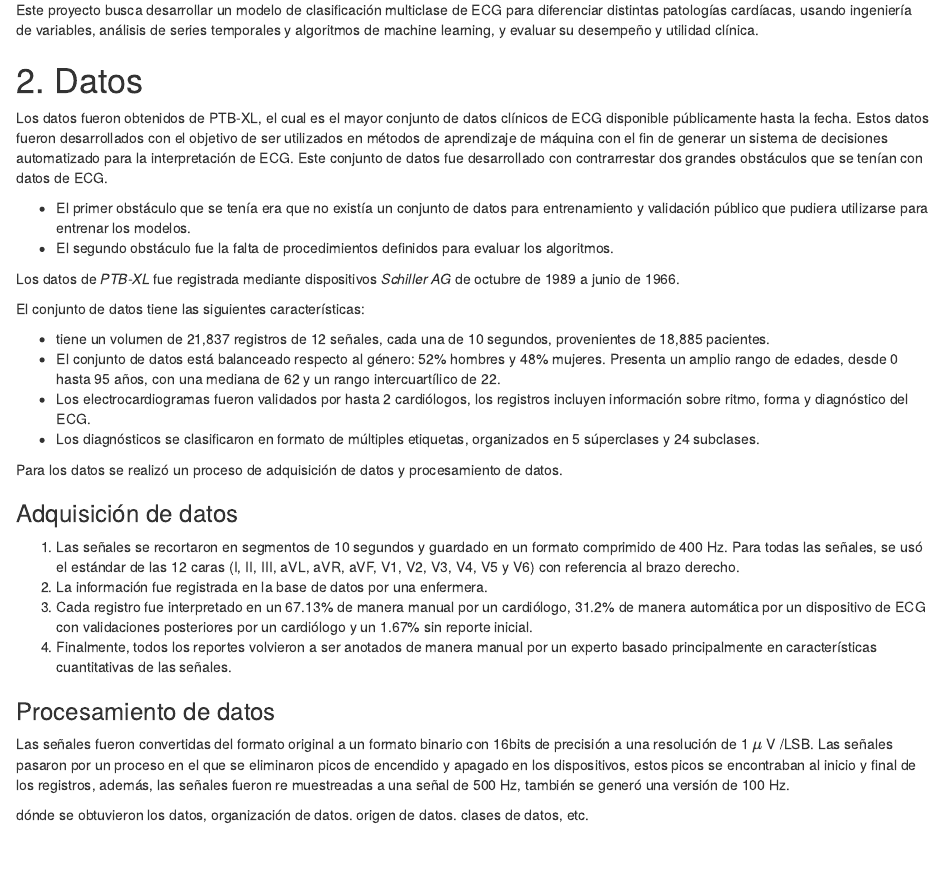
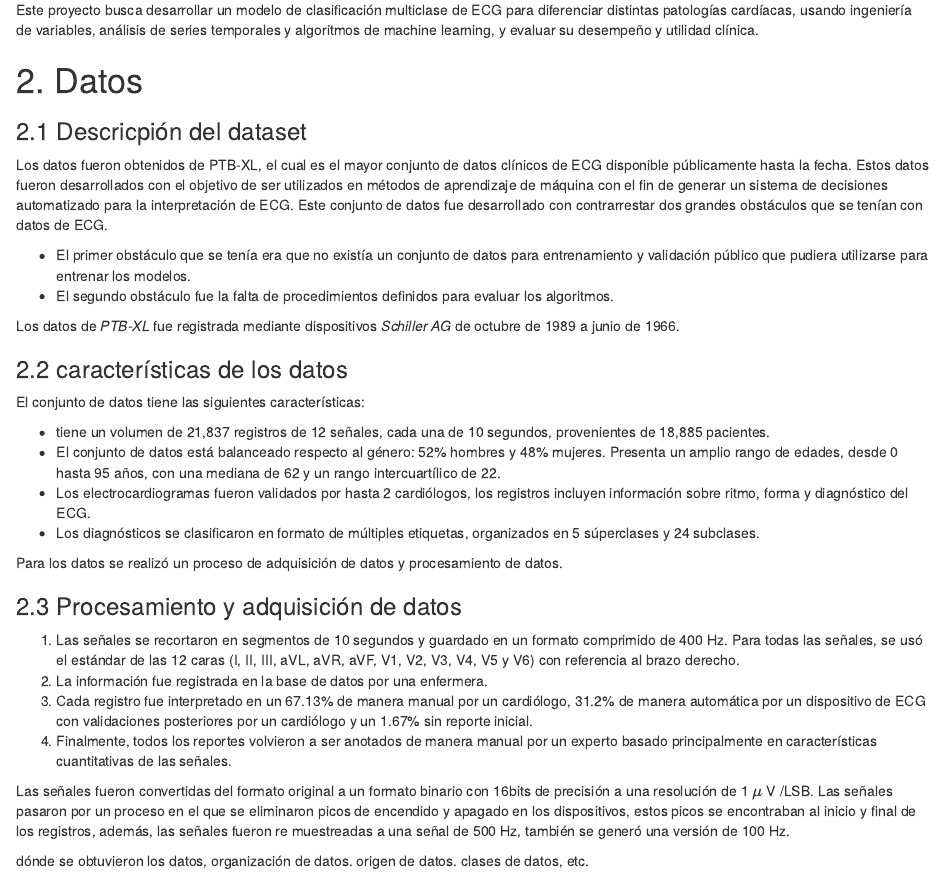
Before and after one commit to lgarayva/MCD_EKG, an R Markdown document (Resultados/Reporte_Escrito.Rmd): the page in a window 1100 px wide, from 330 px down. Rendered offline with R 4.5, knitr and Pandoc, with nearby package versions; drawn as R Markdown's standard HTML page in place of the format the file asks for.

Commit message:
Cambio secciones datos #36

```diff
--- a/Resultados/Reporte_Escrito.Rmd
+++ b/Resultados/Reporte_Escrito.Rmd
@@ -18,12 +18,16 @@ Este proyecto busca desarrollar un modelo de clasificación multiclase de ECG pa
 
 # 2. Datos
 
+### 2.1 Descricpión del dataset
+
 Los datos fueron obtenidos de PTB-XL, el cual es el mayor conjunto de datos clínicos de ECG disponible públicamente hasta la fecha. Estos datos fueron desarrollados con el objetivo de ser utilizados en métodos de aprendizaje de máquina con el fin de generar un sistema de decisiones automatizado para la interpretación de ECG. Este conjunto de datos fue desarrollado con contrarrestar dos grandes obstáculos que se tenían con datos de ECG.
 
 * El primer obstáculo que se tenía era que no existía un conjunto de datos para entrenamiento y validación público que pudiera utilizarse para entrenar los modelos.
 * El segundo obstáculo fue la falta de procedimientos definidos para evaluar los algoritmos.
 
 Los datos de *PTB-XL* fue registrada mediante dispositivos *Schiller AG* de octubre de 1989 a junio de 1966.
+
+### 2.2 características de los datos
 
 El conjunto de datos tiene las siguientes características:
 
@@ -34,15 +38,12 @@ El conjunto de datos tiene las siguientes características:
 
 Para los datos se realizó un proceso de adquisición de datos y procesamiento de datos.
 
-### Adquisición de datos
+### 2.3 Procesamiento y adquisición de datos
 
 1. Las señales se recortaron en segmentos de 10 segundos y guardado en un formato comprimido de 400 Hz. Para todas las señales, se usó el estándar de las 12 caras (I, II, III, aVL, aVR, aVF, V1, V2, V3, V4, V5 y V6) con referencia al brazo derecho.
 2. La información fue registrada en la base de datos por una enfermera.
 3. Cada registro fue interpretado en un 67.13% de manera manual por un cardiólogo, 31.2% de manera automática por un dispositivo de ECG con validaciones posteriores por un cardiólogo y un 1.67% sin reporte inicial.
 4. Finalmente, todos los reportes volvieron a ser anotados de manera manual por un experto basado principalmente en características cuantitativas de las señales.
-
-
-### Procesamiento de datos
 
 Las señales fueron convertidas del formato original a un formato binario con 16bits de precisión a una resolución de 1 $\mu$ V /LSB. Las señales pasaron por un proceso en el que se eliminaron picos de encendido y apagado en los dispositivos, estos picos se encontraban al inicio y final de los registros, además, las señales fueron re muestreadas a una señal de 500 Hz, también se generó una versión de 100 Hz.
 
```
